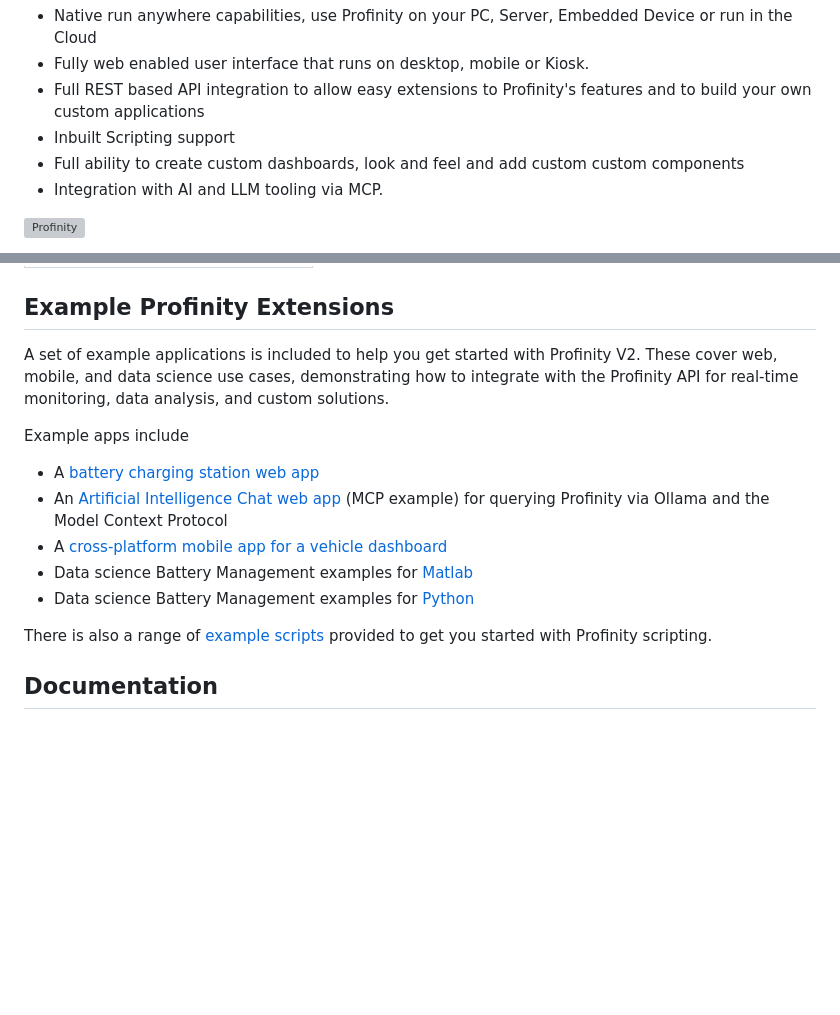
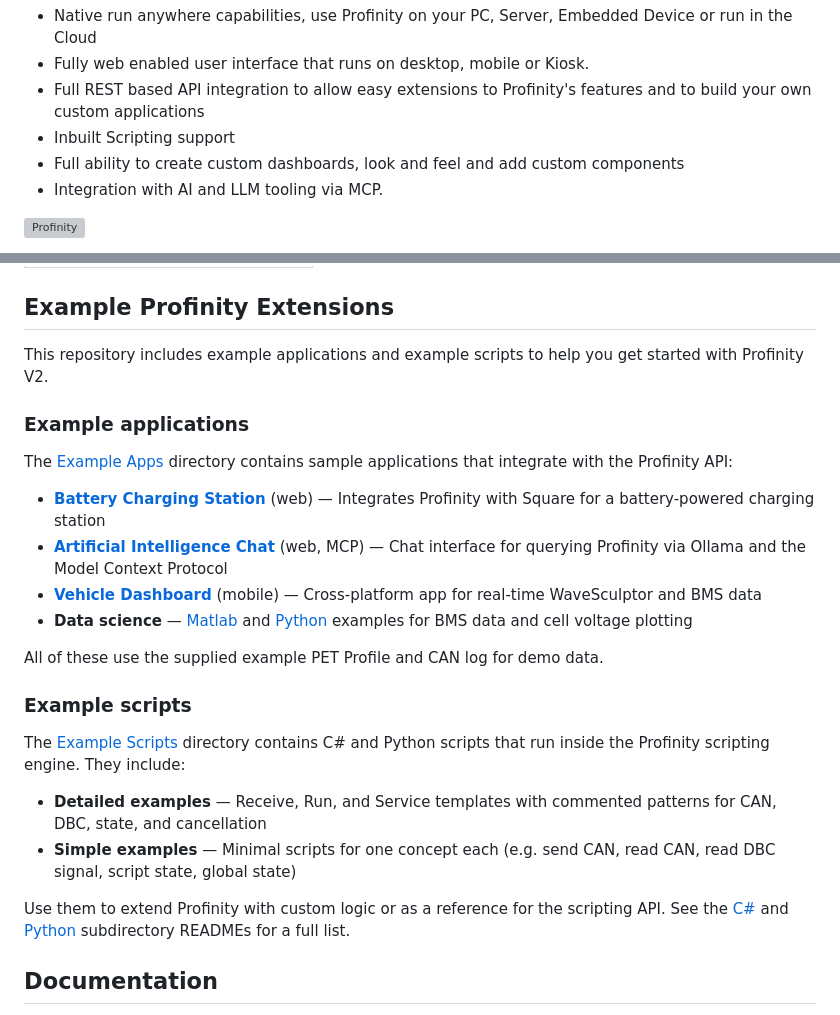
Before and after one commit to Prohelion/Profinity, a Markdown page: README.md, 2 parts joined by grey strips. Rendered like a GitHub page; blank space fills up the shorter version; grey boxes are pictures that could not be loaded.

Commit message:
Update the main readme.md to add example app information

```diff
--- a/README.md
+++ b/README.md
@@ -10,7 +10,7 @@ Profinity V2, completely updates the capabilities of Prohelion's Profinity suite
 - Fully web enabled user interface that runs on desktop, mobile or Kiosk.
 - Full REST based API integration to allow easy extensions to Profinity's features and to build your own custom applications
 - Inbuilt Scripting support
-- Full ability to create custom dashboards, look and feel and add custom custom components
+- Full ability to create custom dashboards, look and feel and add custom components
 - Integration with AI and LLM tooling via MCP.
 
 ![Profinity](https://docs.prohelion.com/Profinity_Software/Profinity_Version_2/images/prohelion_bmu.png)
@@ -41,17 +41,27 @@ As well as providing extendable support for any CAN bus based solution, Profinit
 
 ## Example Profinity Extensions
 
-A set of example applications is included to help you get started with Profinity V2. These cover web, mobile, and data science use cases, demonstrating how to integrate with the Profinity API for real-time monitoring, data analysis, and custom solutions.
+This repository includes example applications and example scripts to help you get started with Profinity V2.
 
-Example apps include
+### Example applications
 
-- A [battery charging station web app](https://github.com/Prohelion/Profinity/tree/master/Example%20Apps/Charge%20for%20Power%20using%20Square%20(Web))
-- An [Artificial Intelligence Chat web app](https://github.com/Prohelion/Profinity/tree/master/Example%20Apps/Artificial%20Intelligence%20Chat%20(Web)) (MCP example) for querying Profinity via Ollama and the Model Context Protocol
-- A [cross-platform mobile app for a vehicle dashboard](https://github.com/Prohelion/Profinity/tree/master/Example%20Apps/Vehicle%20Dashboard%20(Android%20%26%20iOS%20Mobile%20App))
-- Data science Battery Management examples for [Matlab](https://github.com/Prohelion/Profinity/tree/master/Example%20Apps/Matlab%20Data%20Science%20using%20Prohelion%20BMS)
-- Data science Battery Management examples for [Python](https://github.com/Prohelion/Profinity/tree/master/Example%20Apps/Python%20Data%20Science%20using%20Prohelion%20BMS)
+The [Example Apps](Example%20Apps/README.md) directory contains sample applications that integrate with the Profinity API:
 
-There is also a range of [example scripts](https://github.com/Prohelion/Profinity/tree/master/Example%20Scripts) provided to get you started with Profinity scripting.
+- **[Battery Charging Station](Example%20Apps/Charge%20for%20Power%20using%20Square%20(Web)/README.md)** (web) — Integrates Profinity with Square for a battery-powered charging station
+- **[Artificial Intelligence Chat](Example%20Apps/Artificial%20Intelligence%20Chat%20(Web)/README.md)** (web, MCP) — Chat interface for querying Profinity via Ollama and the Model Context Protocol
+- **[Vehicle Dashboard](Example%20Apps/Vehicle%20Dashboard%20(Android%20%26%20iOS%20Mobile%20App)/README.md)** (mobile) — Cross-platform app for real-time WaveSculptor and BMS data
+- **Data science** — [Matlab](Example%20Apps/Matlab%20Data%20Science%20using%20Prohelion%20BMS/README.md) and [Python](Example%20Apps/Python%20Data%20Science%20using%20Prohelion%20BMS/README.md) examples for BMS data and cell voltage plotting
+
+All of these use the supplied example PET Profile and CAN log for demo data.
+
+### Example scripts
+
+The [Example Scripts](Example%20Scripts/README.md) directory contains C# and Python scripts that run inside the Profinity scripting engine. They include:
+
+- **Detailed examples** — Receive, Run, and Service templates with commented patterns for CAN, DBC, state, and cancellation
+- **Simple examples** — Minimal scripts for one concept each (e.g. send CAN, read CAN, read DBC signal, script state, global state)
+
+Use them to extend Profinity with custom logic or as a reference for the scripting API. See the [C#](Example%20Scripts/CSharp/README.md) and [Python](Example%20Scripts/Python/README.md) subdirectory READMEs for a full list.
 
 ## Documentation
 
```
